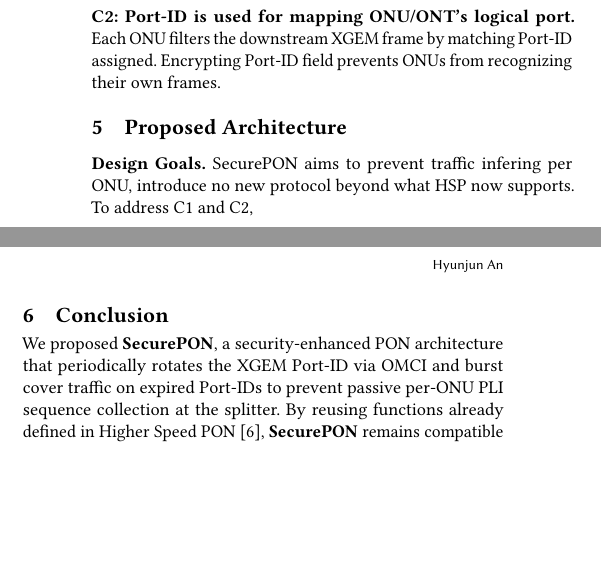
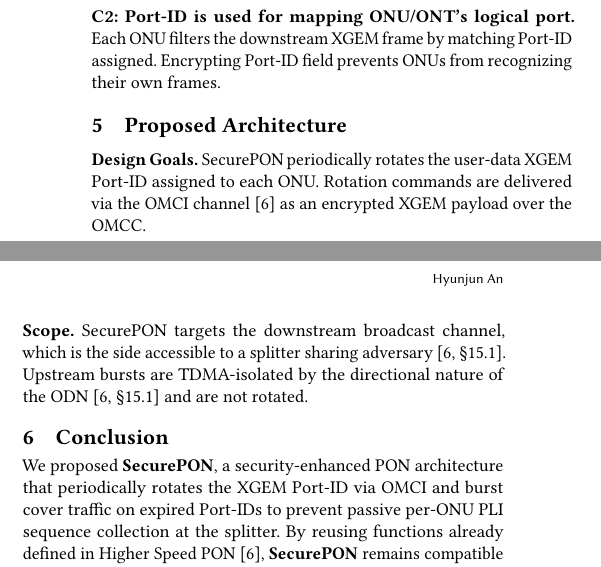
Before and after one commit to hjaka08/ACMSIGCOMMPON, a LaTeX paper (SIGCOMMvoice.tex): two parts of the columns of page 2 of 2, joined at a grey line, cut so that both start at the same text, the shorter picture padded with empty space. Compiled offline with pdfLaTeX.

Commit message:
Overleaf history v1024..v1036
Text files: SIGCOMMvoice.tex
Overleaf-FromV: 1024
Overleaf-ToV: 1036

```diff
--- a/SIGCOMMvoice.tex
+++ b/SIGCOMMvoice.tex
@@ -306,8 +306,9 @@ Each ONU filters the downstream XGEM frame by matching Port-ID assigned. Encrypt
 \section{Proposed Architecture}
 \smallskip
 \noindent\textbf{Design Goals.}
-SecurePON aims to prevent traffic infering per ONU, introduce no new protocol beyond what HSP now supports.
-To address C1 and C2,
+SecurePON periodically rotates the user-data XGEM Port-ID assigned to each ONU. Rotation commands are delivered via the OMCI channel~\cite{itu-50GPON} as an encrypted XGEM payload over the OMCC.
+
+\noindent\textbf{Scope.} SecurePON targets the downstream broadcast channel, which is the side accessible to a splitter sharing adversary~\cite[\S15.1]{itu-50GPON}. Upstream bursts are TDMA-isolated by the directional nature of the ODN~\cite[\S15.1]{itu-50GPON} and are not rotated.
 
 \section{Conclusion}
 We proposed \textbf{SecurePON}, a security-enhanced PON architecture that periodically rotates the XGEM Port-ID via OMCI and burst cover traffic on expired Port-IDs to prevent passive per-ONU PLI sequence collection at the splitter. By reusing functions already defined in Higher Speed PON~\cite{itu-50GPON}, \textbf{SecurePON} remains compatible with existing deployments. As future work,
```
Also changed, not shown: SIGCOMMvoice.tex (2 more changed lines).
